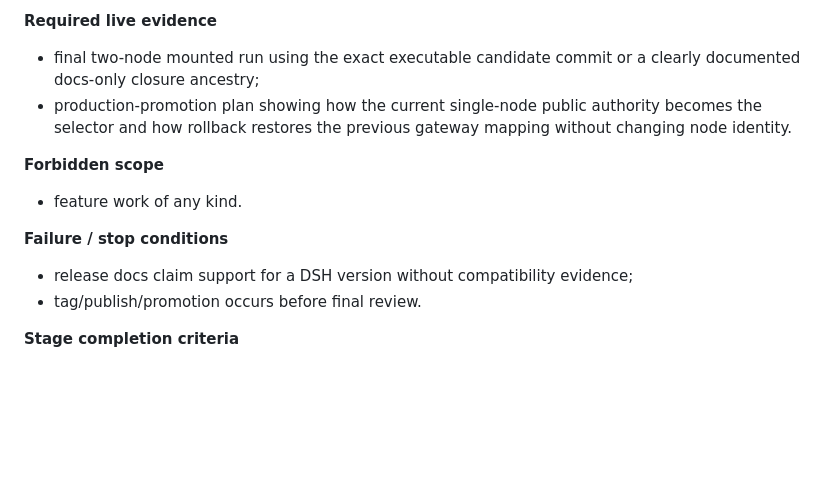
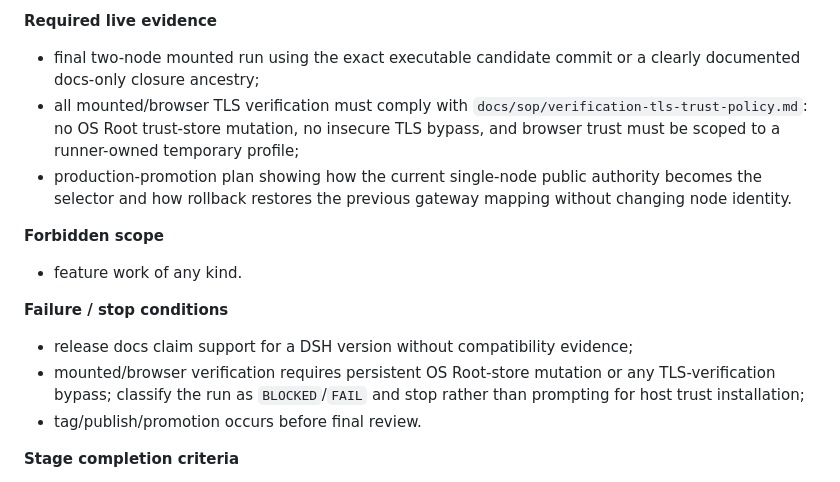
Before and after one commit to IkariKr/dsh-orbit, a Markdown page: docs/sop/v0.4-endpoint-selector-multistage-sop.md, the part around the change. GitHub-like rendering; blank space fills up the shorter version.

```diff
--- a/docs/sop/v0.4-endpoint-selector-multistage-sop.md
+++ b/docs/sop/v0.4-endpoint-selector-multistage-sop.md
@@ -591,6 +591,7 @@ Release closing only.
 **Required live evidence**
 
 - final two-node mounted run using the exact executable candidate commit or a clearly documented docs-only closure ancestry;
+- all mounted/browser TLS verification must comply with `docs/sop/verification-tls-trust-policy.md`: no OS Root trust-store mutation, no insecure TLS bypass, and browser trust must be scoped to a runner-owned temporary profile;
 - production-promotion plan showing how the current single-node public authority becomes the selector and how rollback restores the previous gateway mapping without changing node identity.
 
 **Forbidden scope**
@@ -600,6 +601,7 @@ Release closing only.
 **Failure / stop conditions**
 
 - release docs claim support for a DSH version without compatibility evidence;
+- mounted/browser verification requires persistent OS Root-store mutation or any TLS-verification bypass; classify the run as `BLOCKED`/`FAIL` and stop rather than prompting for host trust installation;
 - tag/publish/promotion occurs before final review.
 
 **Stage completion criteria**
```
Also changed, not shown: docs/registry-deployment.md (+23 -0 lines), docs/sop/verification-tls-trust-policy.md (added, +130 -0 lines).
